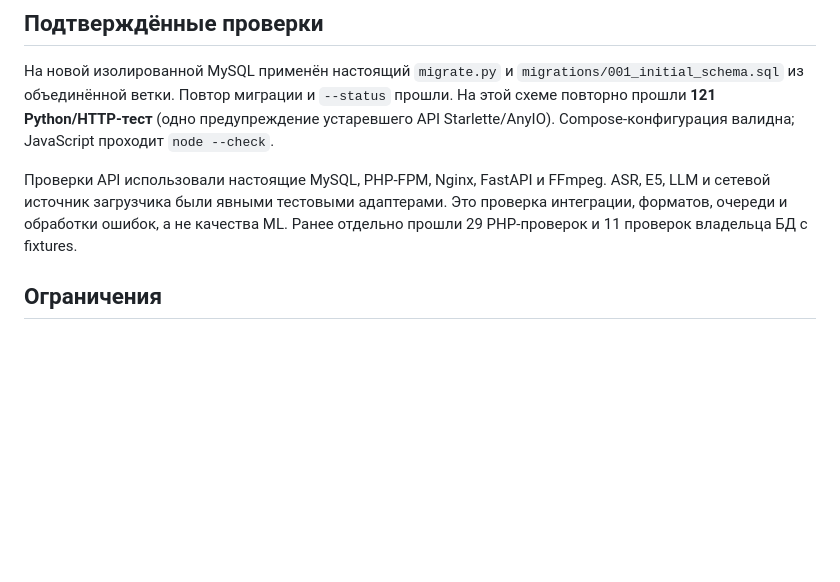
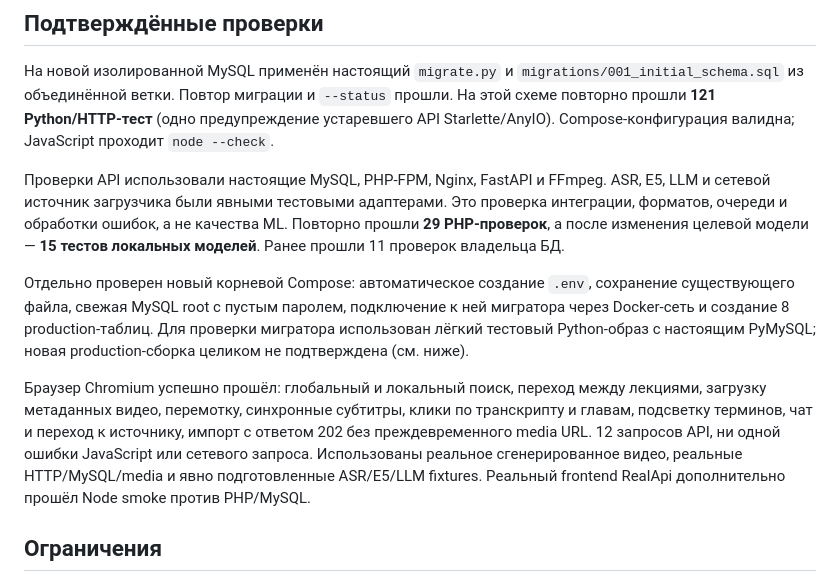
Before and after one commit to NightWolfXCore/deepLecture, a Markdown page: backend/RELEASE.md, the part around the change. GitHub-like rendering; blank space fills up the shorter version.

Commit message:
docs: record final browser, migration and automatic setup verification

```diff
--- a/backend/RELEASE.md
+++ b/backend/RELEASE.md
@@ -33,7 +33,22 @@ Compose-конфигурация валидна; JavaScript проходит `no
 Проверки API использовали настоящие MySQL, PHP-FPM, Nginx, FastAPI и FFmpeg.
 ASR, E5, LLM и сетевой источник загрузчика были явными тестовыми адаптерами.
 Это проверка интеграции, форматов, очереди и обработки ошибок, а не качества ML.
-Ранее отдельно прошли 29 PHP-проверок и 11 проверок владельца БД с fixtures.
+Повторно прошли **29 PHP-проверок**, а после изменения целевой модели —
+**15 тестов локальных моделей**. Ранее прошли 11 проверок владельца БД.
+
+Отдельно проверен новый корневой Compose: автоматическое создание `.env`,
+сохранение существующего файла, свежая MySQL root с пустым паролем, подключение
+к ней мигратора через Docker-сеть и создание 8 production-таблиц. Для проверки
+мигратора использован лёгкий тестовый Python-образ с настоящим PyMySQL;
+новая production-сборка целиком не подтверждена (см. ниже).
+
+Браузер Chromium успешно прошёл: глобальный и локальный поиск, переход между
+лекциями, загрузку метаданных видео, перемотку, синхронные субтитры, клики по
+транскрипту и главам, подсветку терминов, чат и переход к источнику, импорт
+с ответом 202 без преждевременного media URL. 12 запросов API, ни одной ошибки
+JavaScript или сетевого запроса. Использованы реальное сгенерированное видео,
+реальные HTTP/MySQL/media и явно подготовленные ASR/E5/LLM fixtures.
+Реальный frontend RealApi дополнительно прошёл Node smoke против PHP/MySQL.
 
 ## Ограничения
 
```
Also changed, not shown: README.md (+3 -2 lines).
